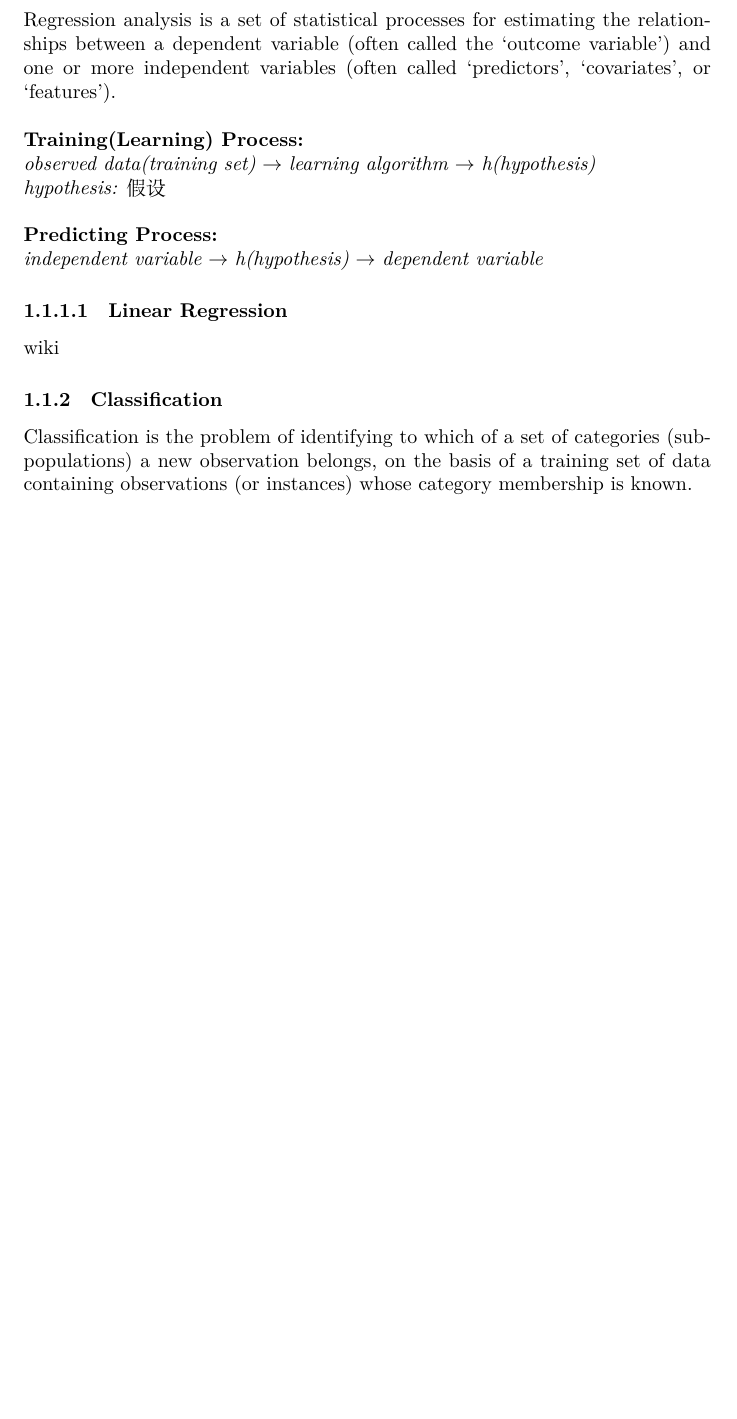
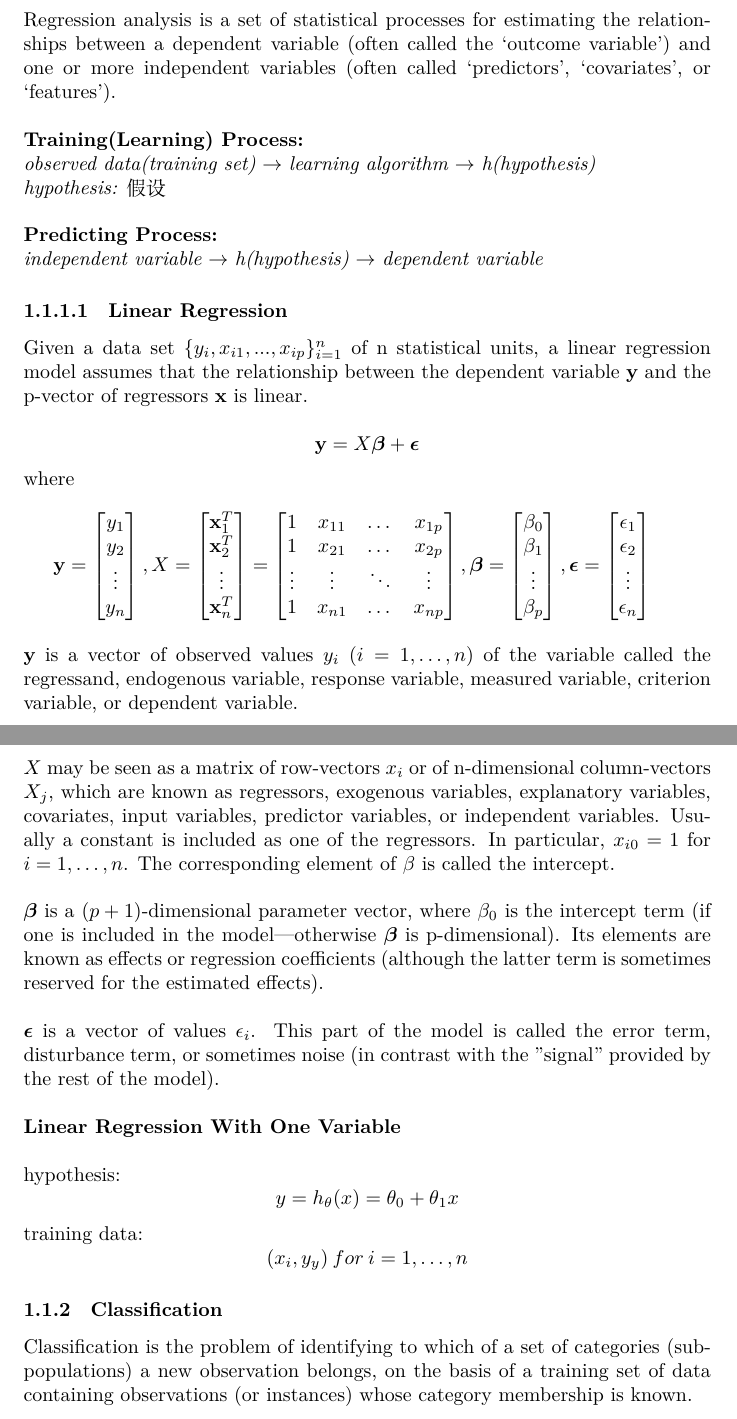
Before and after one commit to MDataResearch/ml_notes, a LaTeX document (note.tex): part of page 3 of 4 before the commit and two parts of pages 3 and 4 of 4 after it, the two joined at a grey line, cut so that both start at the same text, the shorter picture padded with empty space. Compiled offline with XeLaTeX.

Commit message:
add linear regression

```diff
--- a/note.tex
+++ b/note.tex
@@ -2,6 +2,7 @@
 \usepackage{xeCJK}
 \usepackage{makeidx}
 \usepackage{hyperref}
+\usepackage{amsmath}
 
 \title{Machine Learning Notes}
 \author{Haotian Chen}
@@ -74,7 +75,80 @@ or more independent variables (often called `predictors',
 
 \paragraph{Linear Regression}
 
-wiki
+Given a data set \(\{y_i, x_{i1}, ..., x_{ip}\}_{i=1}^n\) of n statistical units, a linear regression model assumes that the relationship between the dependent variable \textbf{y} and the p-vector of regressors \textbf{x} is linear.
+
+\[\textbf{y} = X\boldsymbol{\beta} + \boldsymbol{\epsilon}\]
+
+\noindent where
+
+\bigskip
+
+\(
+\textbf{y} =
+\begin{bmatrix}
+y_1\\
+y_2\\
+\vdots\\
+y_n
+\end{bmatrix}
+,
+X =
+\begin{bmatrix}
+\textbf{x}_1^T\\
+\textbf{x}_2^T\\
+\vdots\\
+\textbf{x}_n^T
+\end{bmatrix} =
+\begin{bmatrix}
+1 & x_{11} & \dots & x_{1p}\\
+1 & x_{21} & \dots & x_{2p}\\
+\vdots & \vdots & \ddots & \vdots\\
+1 & x_{n1} & \dots & x_{np}
+\end{bmatrix}
+,
+\boldsymbol{\beta} =
+\begin{bmatrix}
+\beta_0\\
+\beta_1\\
+\vdots\\
+\beta_p
+\end{bmatrix}
+,
+\boldsymbol{\epsilon} =
+\begin{bmatrix}
+\epsilon_1\\
+\epsilon_2\\
+\vdots\\
+\epsilon_n
+\end{bmatrix}
+\)
+
+\bigskip
+
+\noindent \(\textbf{y}\) is a vector of observed values \(y_{i}\ (i=1,\ldots ,n)\) of the variable called the regressand, endogenous variable, response variable, measured variable, criterion variable, or dependent variable.
+
+\bigskip
+
+\noindent \(X\) may be seen as a matrix of row-vectors \(x_{i}\) or of n-dimensional column-vectors \(X_{j}\), which are known as regressors, exogenous variables, explanatory variables, covariates, input variables, predictor variables, or independent variables. Usually a constant is included as one of the regressors. In particular, \(x_{i0} = 1\) for \(i = 1, \dots, n\). The corresponding element of \(\beta\) is called the intercept.
+
+\bigskip
+
+\noindent \(\boldsymbol{\beta}\) is a \((p + 1)\)-dimensional parameter vector, where \(\beta_{0}\) is the intercept term (if one is included in the model—otherwise \(\boldsymbol{\beta}\) is p-dimensional). Its elements are known as effects or regression coefficients (although the latter term is sometimes reserved for the estimated effects).
+
+\bigskip
+
+\noindent \(\boldsymbol{\epsilon}\) is a vector of values \(\epsilon_{i}\). This part of the model is called the error term, disturbance term, or sometimes noise (in contrast with the "signal" provided by the rest of the model).
+
+\bigskip
+
+\noindent \textbf{Linear Regression With One Variable}
+
+\bigskip
+
+\noindent hypothesis:
+\[y = h_{\theta}(x) = \theta_0 + \theta_1x\]
+\noindent training data:
+\[(x_i, y_y)\:for\:i = 1, \dots, n\]
 
 \subsubsection{Classification}
 
```
